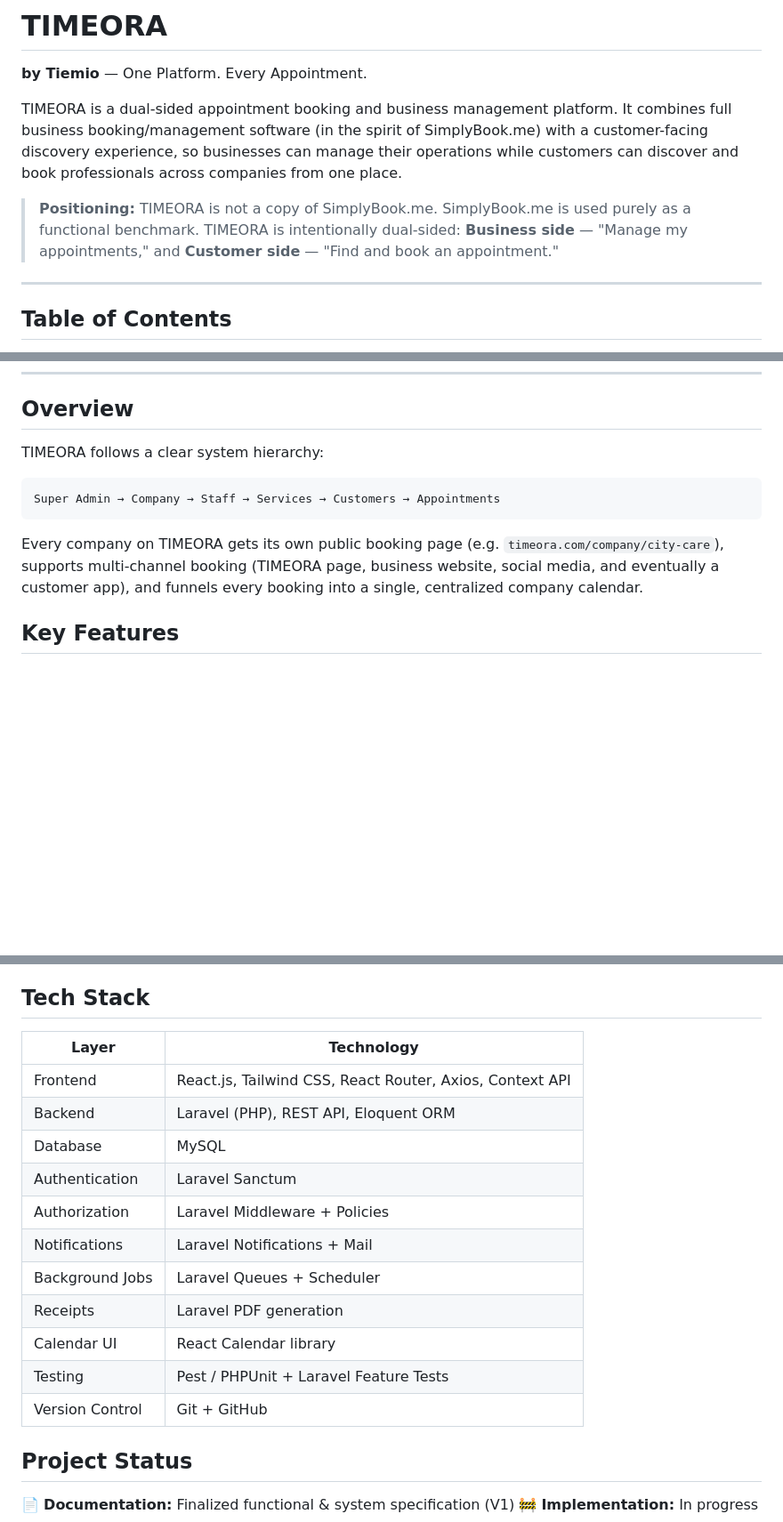
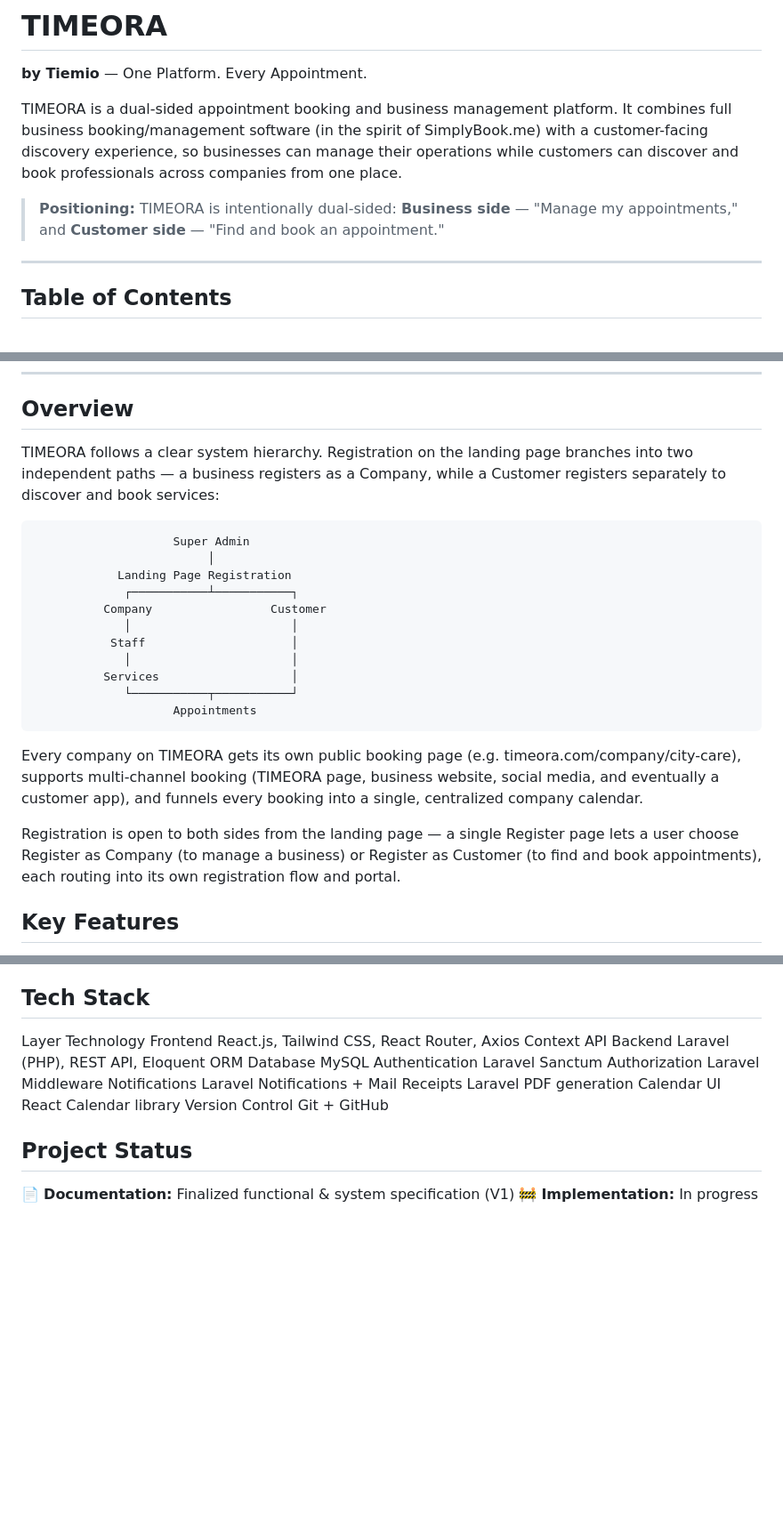
Before and after one commit to maryamshkk/timeora-appointment-booking-system-, a Markdown page: README.md, 3 parts joined by grey strips. Shown at 89% size. Drawn GitHub-style; blank space fills up the shorter version.

Commit message:
set flow of regitration, remoove bg queues, policies from auth

````diff
--- a/README.md
+++ b/README.md
@@ -4,7 +4,7 @@
 
 TIMEORA is a dual-sided appointment booking and business management platform. It combines full business booking/management software (in the spirit of SimplyBook.me) with a customer-facing discovery experience, so businesses can manage their operations while customers can discover and book professionals across companies from one place.
 
-> **Positioning:** TIMEORA is not a copy of SimplyBook.me. SimplyBook.me is used purely as a functional benchmark. TIMEORA is intentionally dual-sided: **Business side** — "Manage my appointments," and **Customer side** — "Find and book an appointment."
+> **Positioning:**  TIMEORA is intentionally dual-sided: **Business side** — "Manage my appointments," and **Customer side** — "Find and book an appointment."
 
 ---
 
@@ -27,13 +27,22 @@ TIMEORA is a dual-sided appointment booking and business management platform. It
 
 ## Overview
 
-TIMEORA follows a clear system hierarchy:
+TIMEORA follows a clear system hierarchy. Registration on the landing page branches into two independent paths — a business registers as a Company, while a Customer registers separately to discover and book services:
 
-```
-Super Admin → Company → Staff → Services → Customers → Appointments
-```
+                        Super Admin
+                             │
+                Landing Page Registration
+                 ┌───────────┴───────────┐
+              Company                 Customer
+                 │                       │
+               Staff                     │
+                 │                       │
+              Services                   │
+                 └───────────┬───────────┘
+                        Appointments
+Every company on TIMEORA gets its own public booking page (e.g. timeora.com/company/city-care), supports multi-channel booking (TIMEORA page, business website, social media, and eventually a customer app), and funnels every booking into a single, centralized company calendar.
 
-Every company on TIMEORA gets its own public booking page (e.g. `timeora.com/company/city-care`), supports multi-channel booking (TIMEORA page, business website, social media, and eventually a customer app), and funnels every booking into a single, centralized company calendar.
+Registration is open to both sides from the landing page — a single Register page lets a user choose Register as Company (to manage a business) or Register as Customer (to find and book appointments), each routing into its own registration flow and portal.
 
 ## Key Features
 
@@ -112,19 +121,16 @@ Notifications are delivered via **in-app** and **email** channels, following a c
 
 ## Tech Stack
 
-| Layer | Technology |
-|---|---|
-| Frontend | React.js, Tailwind CSS, React Router, Axios, Context API |
-| Backend | Laravel (PHP), REST API, Eloquent ORM |
-| Database | MySQL |
-| Authentication | Laravel Sanctum |
-| Authorization | Laravel Middleware + Policies |
-| Notifications | Laravel Notifications + Mail |
-| Background Jobs | Laravel Queues + Scheduler |
-| Receipts | Laravel PDF generation |
-| Calendar UI | React Calendar library |
-| Testing | Pest / PHPUnit + Laravel Feature Tests |
-| Version Control | Git + GitHub |
+Layer	                Technology
+Frontend	            React.js, Tailwind CSS, React Router, Axios Context API
+Backend	              Laravel (PHP), REST API, Eloquent ORM
+Database	            MySQL
+Authentication	      Laravel Sanctum
+Authorization	        Laravel Middleware
+Notifications	        Laravel Notifications + Mail
+Receipts	            Laravel PDF generation
+Calendar UI	          React Calendar library
+Version Control	      Git + GitHub
 
 ## Project Status
 
````
